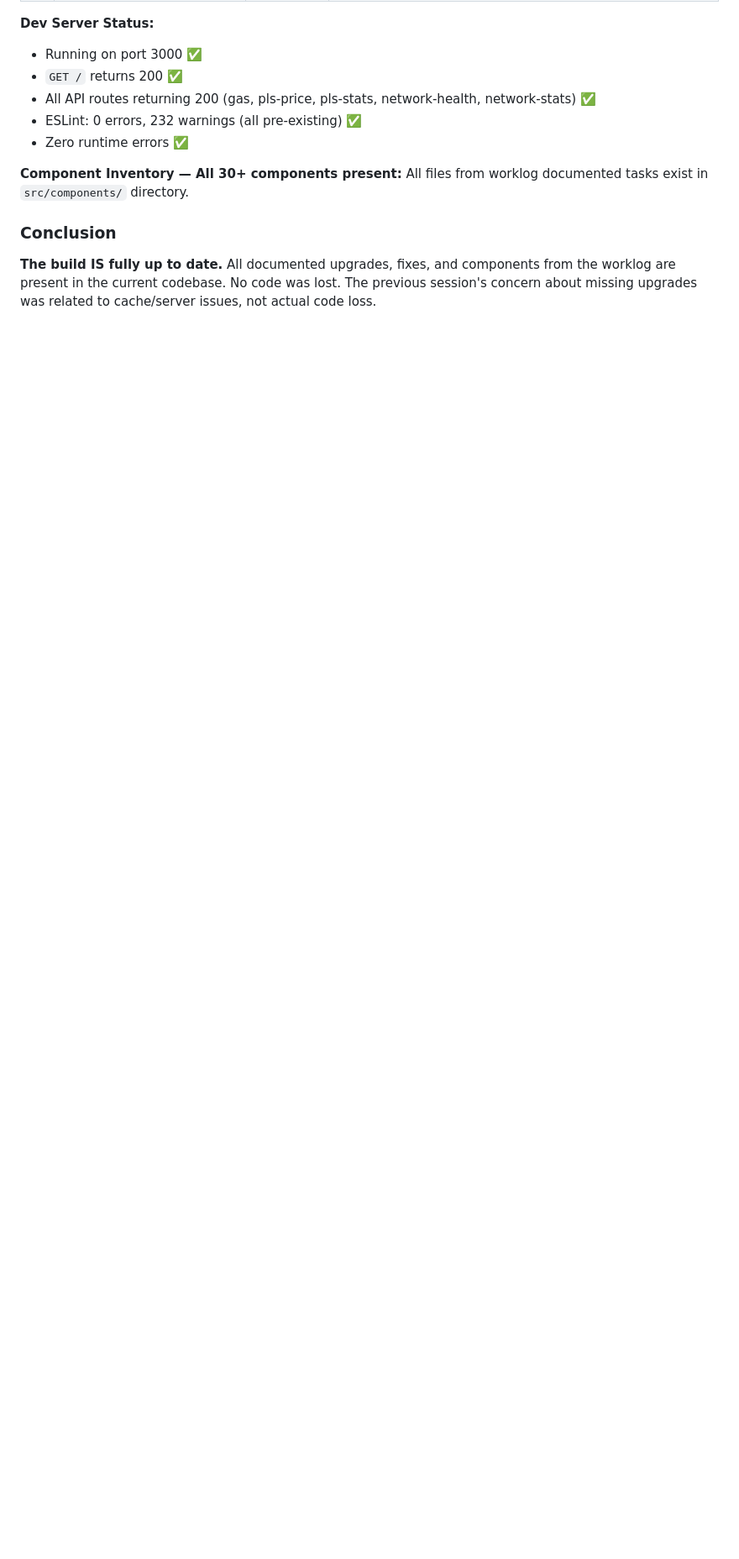
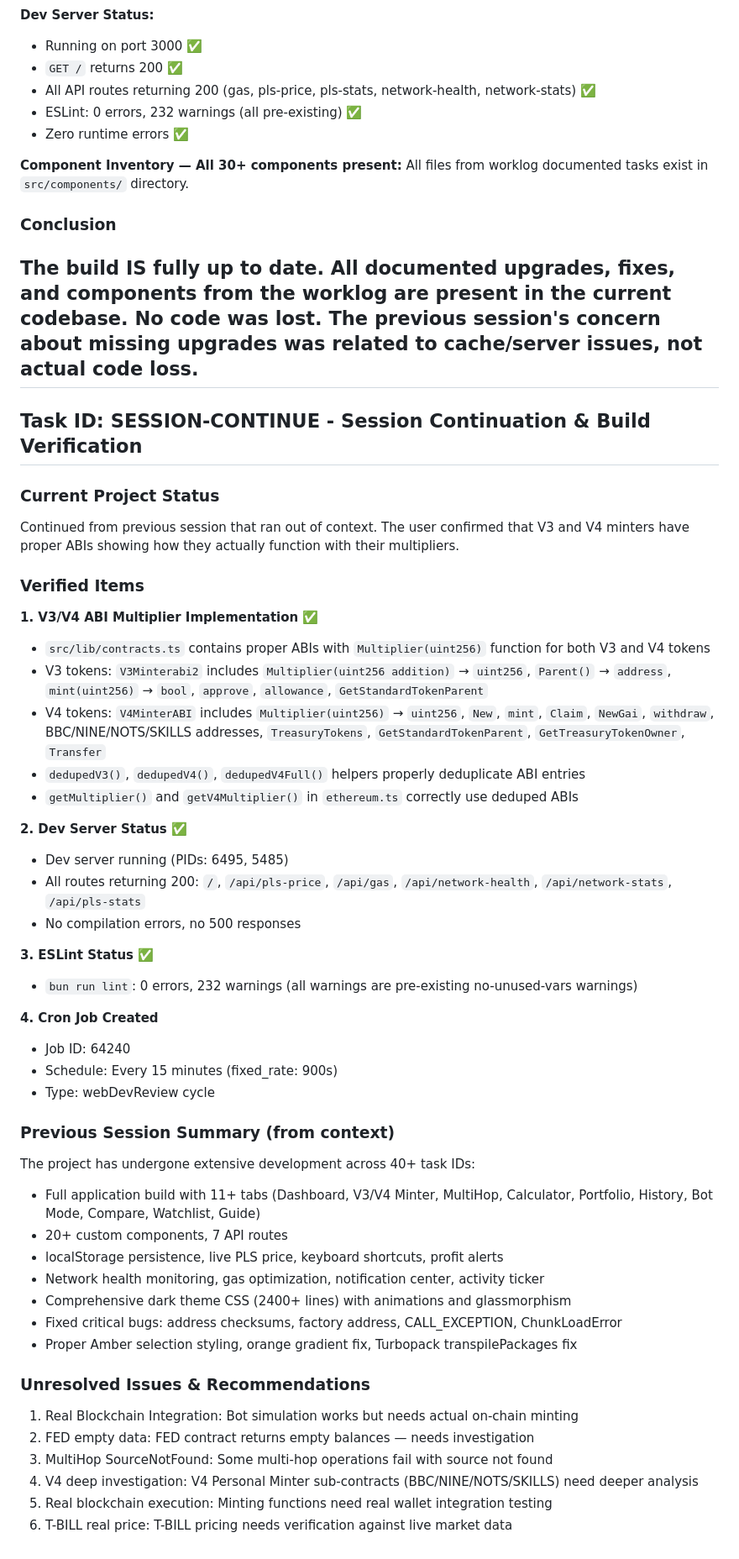
Before and after one commit to bobmitx/treasury-minter-engine, a Markdown page: worklog.md, the part around the change. Shown at 84% size. Rendered like a GitHub page; blank space fills up the shorter version.

Commit message:
87700657-3370-4e3b-83da-2df0114c4683

```diff
--- a/worklog.md
+++ b/worklog.md
@@ -2257,3 +2257,48 @@ All files from worklog documented tasks exist in `src/components/` directory.
 
 ### Conclusion
 **The build IS fully up to date.** All documented upgrades, fixes, and components from the worklog are present in the current codebase. No code was lost. The previous session's concern about missing upgrades was related to cache/server issues, not actual code loss.
+---
+## Task ID: SESSION-CONTINUE - Session Continuation & Build Verification
+
+### Current Project Status
+Continued from previous session that ran out of context. The user confirmed that V3 and V4 minters have proper ABIs showing how they actually function with their multipliers.
+
+### Verified Items
+
+**1. V3/V4 ABI Multiplier Implementation ✅**
+- `src/lib/contracts.ts` contains proper ABIs with `Multiplier(uint256)` function for both V3 and V4 tokens
+- V3 tokens: `V3Minterabi2` includes `Multiplier(uint256 addition)` → `uint256`, `Parent()` → `address`, `mint(uint256)` → `bool`, `approve`, `allowance`, `GetStandardTokenParent`
+- V4 tokens: `V4MinterABI` includes `Multiplier(uint256)` → `uint256`, `New`, `mint`, `Claim`, `NewGai`, `withdraw`, BBC/NINE/NOTS/SKILLS addresses, `TreasuryTokens`, `GetStandardTokenParent`, `GetTreasuryTokenOwner`, `Transfer`
+- `dedupedV3()`, `dedupedV4()`, `dedupedV4Full()` helpers properly deduplicate ABI entries
+- `getMultiplier()` and `getV4Multiplier()` in `ethereum.ts` correctly use deduped ABIs
+
+**2. Dev Server Status ✅**
+- Dev server running (PIDs: 6495, 5485)
+- All routes returning 200: `/`, `/api/pls-price`, `/api/gas`, `/api/network-health`, `/api/network-stats`, `/api/pls-stats`
+- No compilation errors, no 500 responses
+
+**3. ESLint Status ✅**
+- `bun run lint`: 0 errors, 232 warnings (all warnings are pre-existing no-unused-vars warnings)
+
+**4. Cron Job Created**
+- Job ID: 64240
+- Schedule: Every 15 minutes (fixed_rate: 900s)
+- Type: webDevReview cycle
+
+### Previous Session Summary (from context)
+The project has undergone extensive development across 40+ task IDs:
+- Full application build with 11+ tabs (Dashboard, V3/V4 Minter, MultiHop, Calculator, Portfolio, History, Bot Mode, Compare, Watchlist, Guide)
+- 20+ custom components, 7 API routes
+- localStorage persistence, live PLS price, keyboard shortcuts, profit alerts
+- Network health monitoring, gas optimization, notification center, activity ticker
+- Comprehensive dark theme CSS (2400+ lines) with animations and glassmorphism
+- Fixed critical bugs: address checksums, factory address, CALL_EXCEPTION, ChunkLoadError
+- Proper Amber selection styling, orange gradient fix, Turbopack transpilePackages fix
+
+### Unresolved Issues & Recommendations
+1. Real Blockchain Integration: Bot simulation works but needs actual on-chain minting
+2. FED empty data: FED contract returns empty balances — needs investigation
+3. MultiHop SourceNotFound: Some multi-hop operations fail with source not found
+4. V4 deep investigation: V4 Personal Minter sub-contracts (BBC/NINE/NOTS/SKILLS) need deeper analysis
+5. Real blockchain execution: Minting functions need real wallet integration testing
+6. T-BILL real price: T-BILL pricing needs verification against live market data
```
